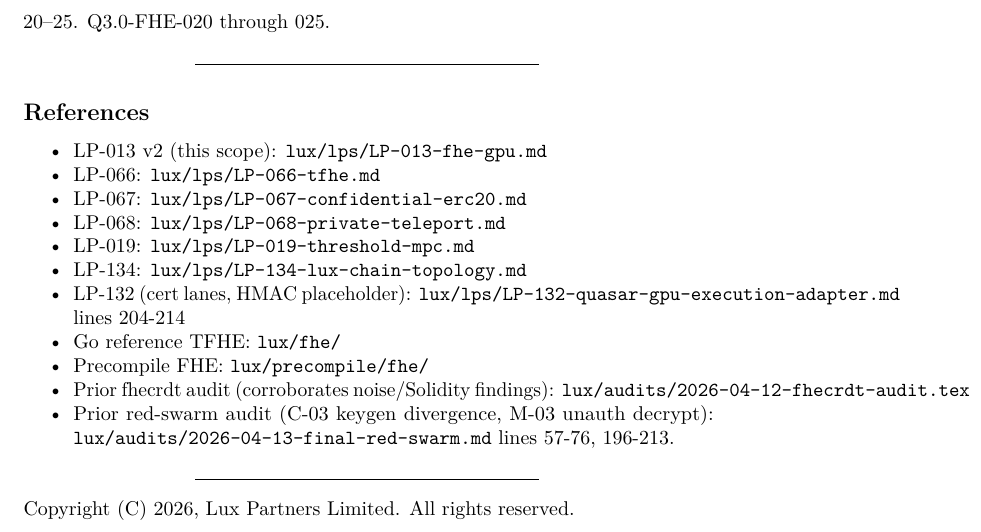
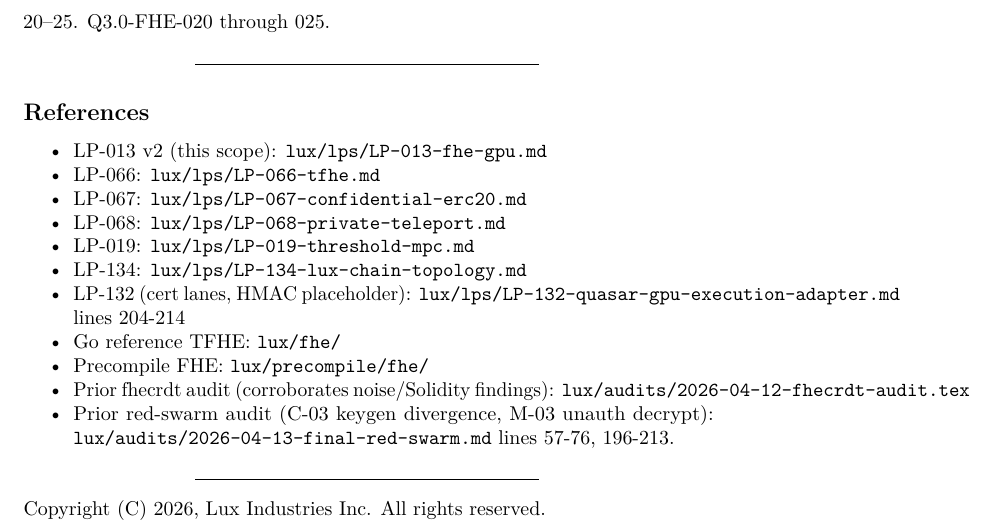
Before and after one commit to luxfi/audits, a LaTeX document (quasar-3-0-fhe-red-review.tex): part of page 20 of 20, cut so that both start at the same text. Compiled offline with pdfLaTeX.

Commit message:
the corporate name is Lux Industries Inc
Lux Partners Limited is not the entity behind this work. Every place the
old name stood — copyright lines, site footers, brand config, legal and
compliance text — now names the company that actually holds it.

lux.fund is the exception and is not renamed to match: that site belongs
to Lux Assets Management LLC, a different company, and it says so.

Two kinds of line were left for a person rather than rewritten. A dated
news item recording that Lux Partners Limited was established in the Isle
of Man is a historical fact, and renaming it would falsify the record. And
a sentence asserting that the company is domiciled in the Isle of Man is a
claim about a jurisdiction, not a name — an Inc or an LLC is not an Isle
of Man company, so swapping the name there would assert something untrue.

Co-authored-by: Hanzo Dev <dev@hanzo.ai>

```diff
--- a/quasar-3-0-fhe-red-review.tex
+++ b/quasar-3-0-fhe-red-review.tex
@@ -1518,6 +1518,6 @@
 
 \begin{center}\rule{0.5\linewidth}{0.5pt}\end{center}
 
-Copyright (C) 2026, Lux Partners Limited. All rights reserved.
+Copyright (C) 2026, Lux Industries Inc. All rights reserved.
 
 \end{document}
```
